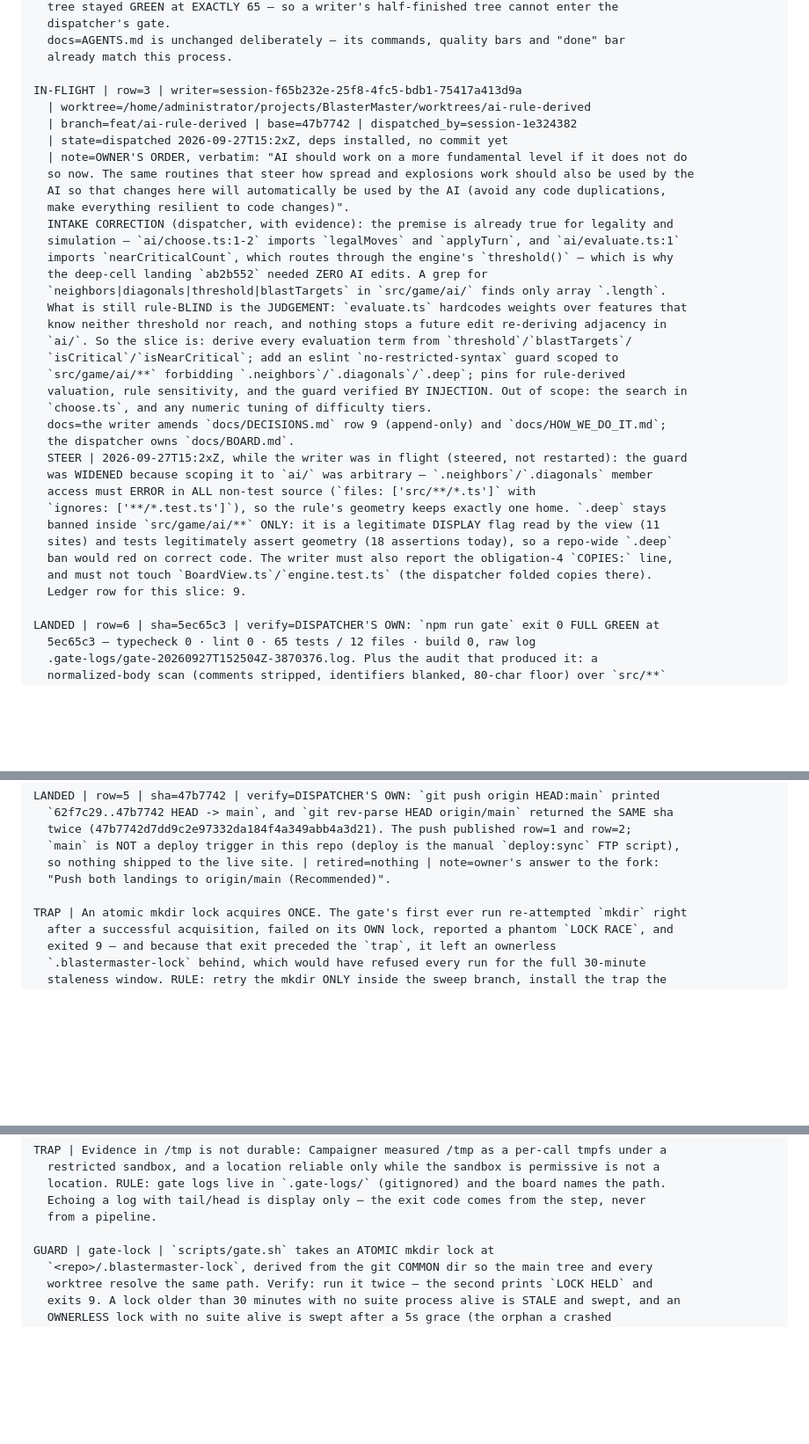
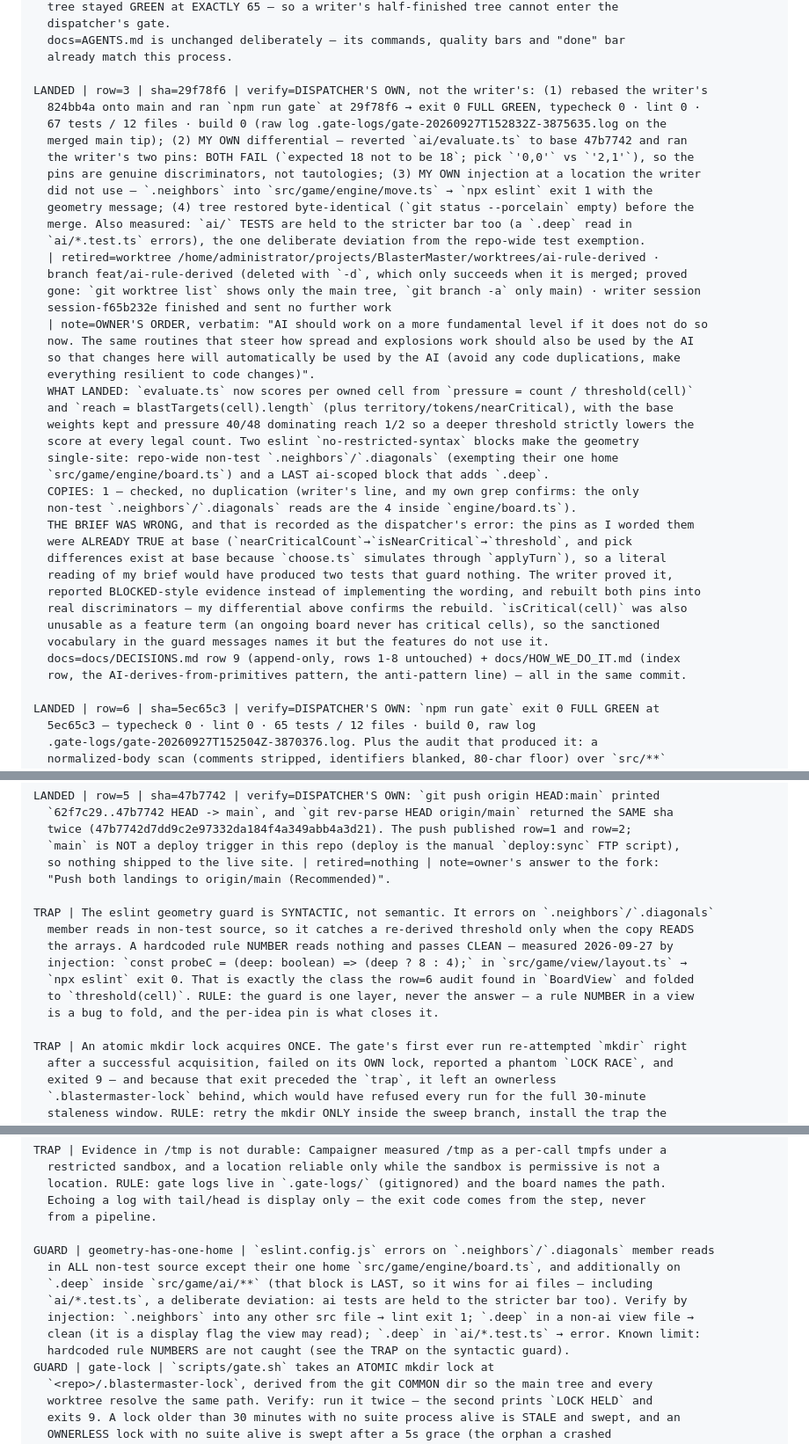
Before and after one commit to ArndRosemeier/BlasterMaster, a Markdown page: docs/BOARD.md, 3 parts joined by grey strips. Shown at 88% size. Drawn GitHub-style; blank space fills up the shorter version.

Commit message:
Board: row=3 LANDED with the dispatcher's own verification; the syntactic-guard limit recorded
Verified myself, not on the writer's word: my own gate on the rebased tree (29f78f6)
GREEN at 67 tests; my own differential reverting evaluate.ts to base, where BOTH new
pins fail (18 == 18; pick '0,0' vs '2,1'), proving they are discriminators rather than
tautologies; my own injection at a fresh location (engine/move.ts); tree restored
byte-identical before the fast-forward merge. Worktree and branch retired (-d only
succeeds when merged).

Also recorded: the brief WAS wrong — the pins as I worded them were already true at
base, so the writer's refusal plus rebuild is the process working, and the correction
is written here rather than quietly absorbed. And one measured HOLE: the eslint guard
is syntactic, so a hardcoded rule NUMBER (deep ? 8 : 4) passes clean — the same class
the row=6 audit folded out of BoardView. The guard is a layer, not the answer.

```diff
--- a/docs/BOARD.md
+++ b/docs/BOARD.md
@@ -74,37 +74,42 @@ LANDED | row=2 | sha=b475fd1 | verify=DISPATCHER'S OWN: `npm run gate` at the ga
   docs=AGENTS.md is unchanged deliberately — its commands, quality bars and "done" bar
   already match this process.
 
-IN-FLIGHT | row=3 | writer=session-f65b232e-25f8-4fc5-bdb1-75417a413d9a
-  | worktree=/home/administrator/projects/BlasterMaster/worktrees/ai-rule-derived
-  | branch=feat/ai-rule-derived | base=47b7742 | dispatched_by=session-1e324382
-  | state=dispatched 2026-09-27T15:2xZ, deps installed, no commit yet
-  | note=OWNER'S ORDER, verbatim: "AI should work on a more fundamental level if it does not do
-  so now. The same routines that steer how spread and explosions work should also be used by the
-  AI so that changes here will automatically be used by the AI (avoid any code duplications,
-  make everything resilient to code changes)".
-  INTAKE CORRECTION (dispatcher, with evidence): the premise is already true for legality and
-  simulation — `ai/choose.ts:1-2` imports `legalMoves` and `applyTurn`, and `ai/evaluate.ts:1`
-  imports `nearCriticalCount`, which routes through the engine's `threshold()` — which is why
-  the deep-cell landing `ab2b552` needed ZERO AI edits. A grep for
-  `neighbors|diagonals|threshold|blastTargets` in `src/game/ai/` finds only array `.length`.
-  What is still rule-BLIND is the JUDGEMENT: `evaluate.ts` hardcodes weights over features that
-  know neither threshold nor reach, and nothing stops a future edit re-deriving adjacency in
-  `ai/`. So the slice is: derive every evaluation term from `threshold`/`blastTargets`/
-  `isCritical`/`isNearCritical`; add an eslint `no-restricted-syntax` guard scoped to
-  `src/game/ai/**` forbidding `.neighbors`/`.diagonals`/`.deep`; pins for rule-derived
-  valuation, rule sensitivity, and the guard verified BY INJECTION. Out of scope: the search in
-  `choose.ts`, and any numeric tuning of difficulty tiers.
-  docs=the writer amends `docs/DECISIONS.md` row 9 (append-only) and `docs/HOW_WE_DO_IT.md`;
-  the dispatcher owns `docs/BOARD.md`.
-  STEER | 2026-09-27T15:2xZ, while the writer was in flight (steered, not restarted): the guard
-  was WIDENED because scoping it to `ai/` was arbitrary — `.neighbors`/`.diagonals` member
-  access must ERROR in ALL non-test source (`files: ['src/**/*.ts']` with
-  `ignores: ['**/*.test.ts']`), so the rule's geometry keeps exactly one home. `.deep` stays
-  banned inside `src/game/ai/**` ONLY: it is a legitimate DISPLAY flag read by the view (11
-  sites) and tests legitimately assert geometry (18 assertions today), so a repo-wide `.deep`
-  ban would red on correct code. The writer must also report the obligation-4 `COPIES:` line,
-  and must not touch `BoardView.ts`/`engine.test.ts` (the dispatcher folded copies there).
-  Ledger row for this slice: 9.
+LANDED | row=3 | sha=29f78f6 | verify=DISPATCHER'S OWN, not the writer's: (1) rebased the writer's
+  824bb4a onto main and ran `npm run gate` at 29f78f6 → exit 0 FULL GREEN, typecheck 0 · lint 0 ·
+  67 tests / 12 files · build 0 (raw log .gate-logs/gate-20260927T152832Z-3875635.log on the
+  merged main tip); (2) MY OWN differential — reverted `ai/evaluate.ts` to base 47b7742 and ran
+  the writer's two pins: BOTH FAIL (`expected 18 not to be 18`; pick `'0,0'` vs `'2,1'`), so the
+  pins are genuine discriminators, not tautologies; (3) MY OWN injection at a location the writer
+  did not use — `.neighbors` into `src/game/engine/move.ts` → `npx eslint` exit 1 with the
+  geometry message; (4) tree restored byte-identical (`git status --porcelain` empty) before the
+  merge. Also measured: `ai/` TESTS are held to the stricter bar too (a `.deep` read in
+  `ai/*.test.ts` errors), the one deliberate deviation from the repo-wide test exemption.
+  | retired=worktree /home/administrator/projects/BlasterMaster/worktrees/ai-rule-derived ·
+  branch feat/ai-rule-derived (deleted with `-d`, which only succeeds when it is merged; proved
+  gone: `git worktree list` shows only the main tree, `git branch -a` only main) · writer session
+  session-f65b232e finished and sent no further work
+  | note=OWNER'S ORDER, verbatim: "AI should work on a more fundamental level if it does not do so
+  now. The same routines that steer how spread and explosions work should also be used by the AI
+  so that changes here will automatically be used by the AI (avoid any code duplications, make
+  everything resilient to code changes)".
+  WHAT LANDED: `evaluate.ts` now scores per owned cell from `pressure = count / threshold(cell)`
+  and `reach = blastTargets(cell).length` (plus territory/tokens/nearCritical), with the base
+  weights kept and pressure 40/48 dominating reach 1/2 so a deeper threshold strictly lowers the
+  score at every legal count. Two eslint `no-restricted-syntax` blocks make the geometry
+  single-site: repo-wide non-test `.neighbors`/`.diagonals` (exempting their one home
+  `src/game/engine/board.ts`) and a LAST ai-scoped block that adds `.deep`.
+  COPIES: 1 — checked, no duplication (writer's line, and my own grep confirms: the only
+  non-test `.neighbors`/`.diagonals` reads are the 4 inside `engine/board.ts`).
+  THE BRIEF WAS WRONG, and that is recorded as the dispatcher's error: the pins as I worded them
+  were ALREADY TRUE at base (`nearCriticalCount`→`isNearCritical`→`threshold`, and pick
+  differences exist at base because `choose.ts` simulates through `applyTurn`), so a literal
+  reading of my brief would have produced two tests that guard nothing. The writer proved it,
+  reported BLOCKED-style evidence instead of implementing the wording, and rebuilt both pins into
+  real discriminators — my differential above confirms the rebuild. `isCritical(cell)` was also
+  unusable as a feature term (an ongoing board never has critical cells), so the sanctioned
+  vocabulary in the guard messages names it but the features do not use it.
+  docs=docs/DECISIONS.md row 9 (append-only, rows 1-8 untouched) + docs/HOW_WE_DO_IT.md (index
+  row, the AI-derives-from-primitives pattern, the anti-pattern line) — all in the same commit.
 
 LANDED | row=6 | sha=5ec65c3 | verify=DISPATCHER'S OWN: `npm run gate` exit 0 FULL GREEN at
   5ec65c3 — typecheck 0 · lint 0 · 65 tests / 12 files · build 0, raw log
@@ -146,6 +151,14 @@ LANDED | row=5 | sha=47b7742 | verify=DISPATCHER'S OWN: `git push origin HEAD:ma
   so nothing shipped to the live site. | retired=nothing | note=owner's answer to the fork:
   "Push both landings to origin/main (Recommended)".
 
+TRAP | The eslint geometry guard is SYNTACTIC, not semantic. It errors on `.neighbors`/`.diagonals`
+  member reads in non-test source, so it catches a re-derived threshold only when the copy READS
+  the arrays. A hardcoded rule NUMBER reads nothing and passes CLEAN — measured 2026-09-27 by
+  injection: `const probeC = (deep: boolean) => (deep ? 8 : 4);` in `src/game/view/layout.ts` →
+  `npx eslint` exit 0. That is exactly the class the row=6 audit found in `BoardView` and folded
+  to `threshold(cell)`. RULE: the guard is one layer, never the answer — a rule NUMBER in a view
+  is a bug to fold, and the per-idea pin is what closes it.
+
 TRAP | An atomic mkdir lock acquires ONCE. The gate's first ever run re-attempted `mkdir` right
   after a successful acquisition, failed on its OWN lock, reported a phantom `LOCK RACE`, and
   exited 9 — and because that exit preceded the `trap`, it left an ownerless
@@ -179,6 +192,13 @@ TRAP | Evidence in /tmp is not durable: Campaigner measured /tmp as a per-call t
   Echoing a log with tail/head is display only — the exit code comes from the step, never
   from a pipeline.
 
+GUARD | geometry-has-one-home | `eslint.config.js` errors on `.neighbors`/`.diagonals` member reads
+  in ALL non-test source except their one home `src/game/engine/board.ts`, and additionally on
+  `.deep` inside `src/game/ai/**` (that block is LAST, so it wins for ai files — including
+  `ai/*.test.ts`, a deliberate deviation: ai tests are held to the stricter bar too). Verify by
+  injection: `.neighbors` into any other src file → lint exit 1; `.deep` in a non-ai view file →
+  clean (it is a display flag the view may read); `.deep` in `ai/*.test.ts` → error. Known limit:
+  hardcoded rule NUMBERS are not caught (see the TRAP on the syntactic guard).
 GUARD | gate-lock | `scripts/gate.sh` takes an ATOMIC mkdir lock at
   `<repo>/.blastermaster-lock`, derived from the git COMMON dir so the main tree and every
   worktree resolve the same path. Verify: run it twice — the second prints `LOCK HELD` and
```
Also changed, not shown: other parts of docs/BOARD.md (+1 -1 lines).
